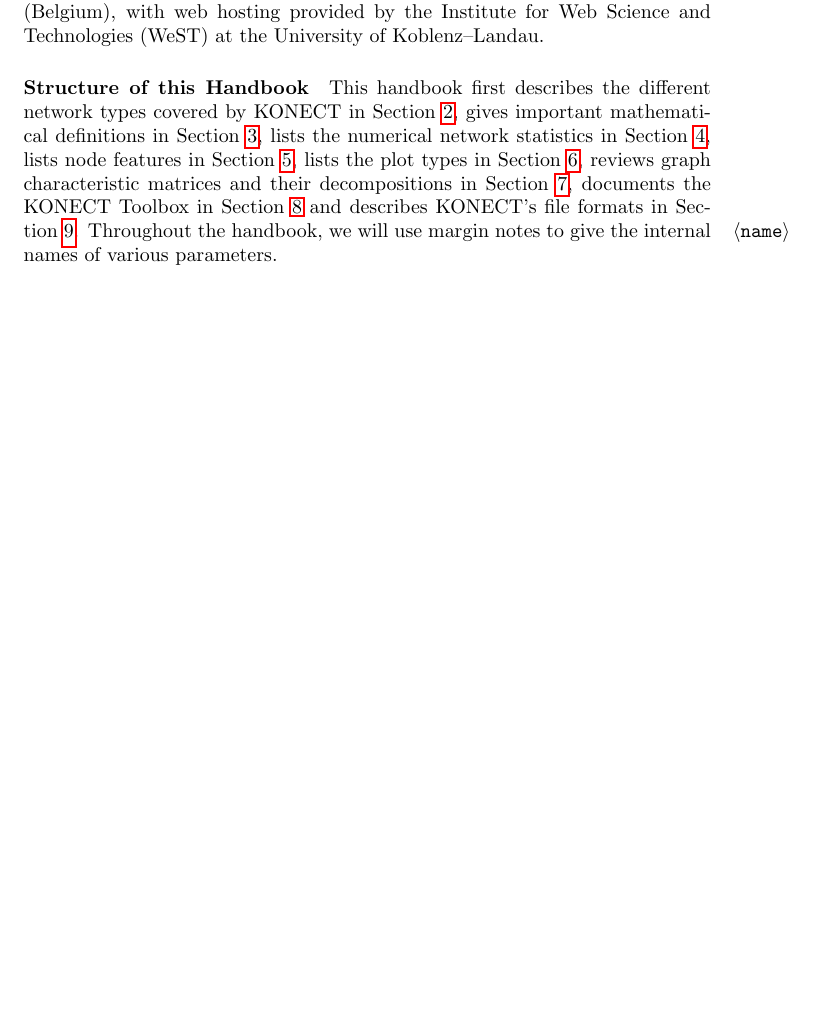
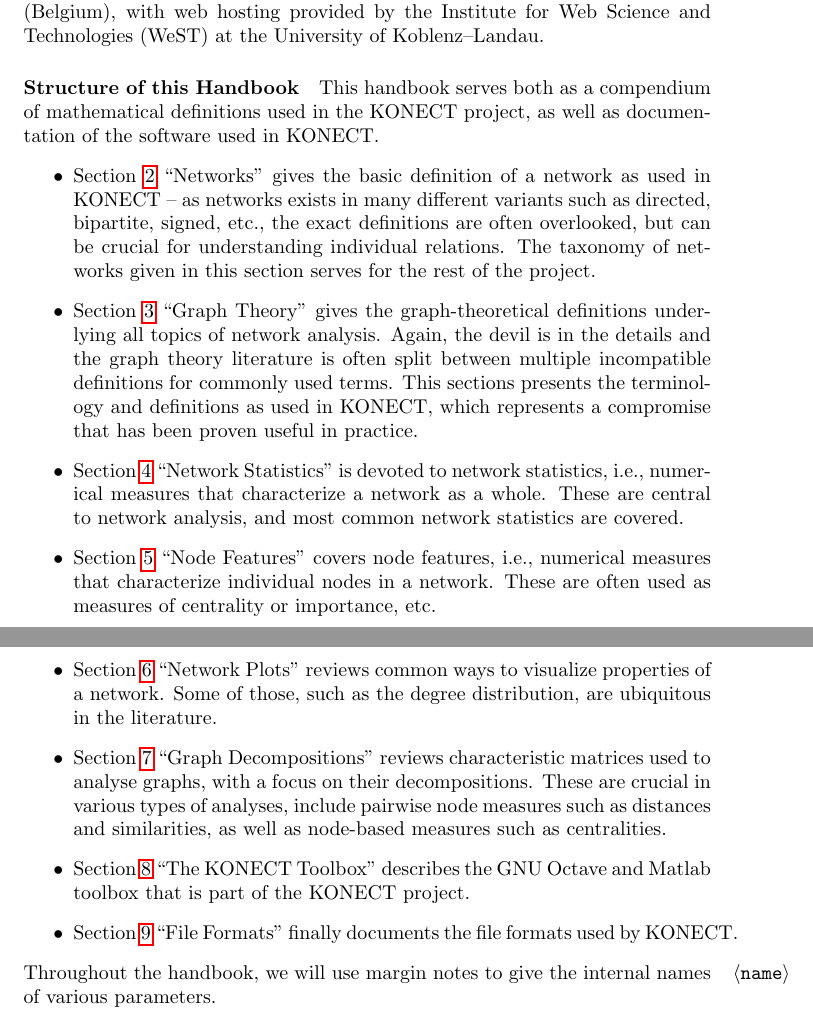
Before and after one commit to kunegis/konect-handbook, a LaTeX document (konect-handbook.tex): part of page 4 of 65 before the commit and two parts of pages 4 and 5 of 65 after it, the two joined at a grey line, cut so that both start at the same text, the shorter picture padded with empty space. Compiled offline with pdfLaTeX.

Commit message:
structure

```diff
--- a/konect-handbook.tex
+++ b/konect-handbook.tex
@@ -183,19 +184,44 @@
 Koblenz--Landau.
 
 \paragraph{Structure of this Handbook}
-This handbook first
-describes the different network types covered by KONECT in
-Section~\ref{sec:taxonomy},
-gives important mathematical definitions in
-Section~\ref{sec:definitions},
-lists the numerical network statistics in Section~\ref{sec:statistics},
-lists node features in Section~\ref{sec:features},
-lists the plot types in Section~\ref{sec:plots},
-reviews graph characteristic matrices and their decompositions in
-Section~\ref{sec:matrix},
-documents the KONECT Toolbox in
-Section~\ref{sec:toolbox} and
-describes KONECT's file formats in Section~\ref{sec:format}.
+This handbook serves both as a compendium of mathematical definitions
+used in the KONECT project, as well as documentation of the software
+used in KONECT.
+\begin{itemize}
+\item Section \ref{sec:taxonomy} ``Networks'' gives the basic
+  definition of a network as used in KONECT -- as networks exists in
+  many different variants such as directed, bipartite, signed, etc., the
+  exact definitions are often overlooked, but can be crucial for
+  understanding individual relations. The taxonomy of networks given in
+  this section serves for the rest of the project.
+\item Section \ref{sec:definitions} ``Graph Theory'' gives the
+  graph-theoretical definitions underlying all topics of network analysis.  Again,
+  the devil is in the details and the graph theory literature is often
+  split between multiple incompatible definitions for commonly used
+  terms.  This sections presents the terminology and definitions as used
+  in KONECT, which represents a compromise that has been proven useful
+  in practice.
+\item Section \ref{sec:statistics} ``Network Statistics'' is devoted to
+  network statistics, i.e., numerical measures that characterize a
+  network as a whole.  These are central to network analysis, and most
+  common network statistics are covered.
+\item Section \ref{sec:features} ``Node Features'' covers node features,
+  i.e., numerical measures that characterize individual nodes in a
+  network.  These are often used as measures of centrality or
+  importance, etc.
+\item Section \ref{sec:plots} ``Network Plots'' reviews common ways to
+  visualize properties of a network.  Some of those, such as the degree
+  distribution, are ubiquitous in the literature.
+\item Section \ref{sec:matrix} ``Graph Decompositions'' reviews
+  characteristic matrices used to analyse graphs, with a focus on their
+  decompositions.  These are crucial in various types of analyses,
+  include pairwise node measures such as distances and similarities, as
+  well as node-based measures such as centralities.
+\item Section \ref{sec:toolbox} ``The KONECT Toolbox'' describes the GNU
+  Octave and Matlab toolbox that is part of the KONECT project.
+\item Section \ref{sec:format} ``File Formats'' finally documents the
+  file formats used by KONECT.
+\end{itemize}
 \marginnote{
   \textlangle{}\texttt{name}\textrangle
 }
```
Also changed, not shown: konect-handbook.pdf, konect-handbook.tex (19 more changed lines).
